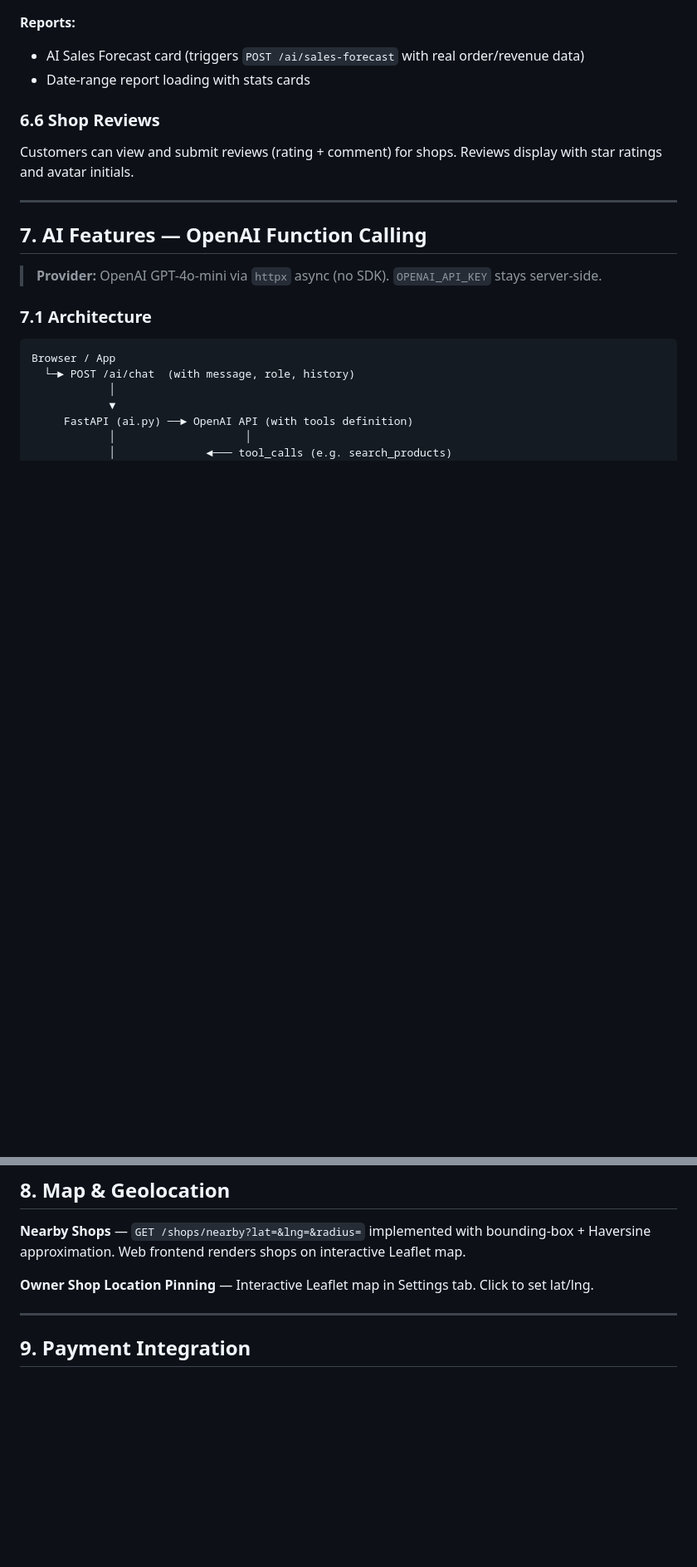
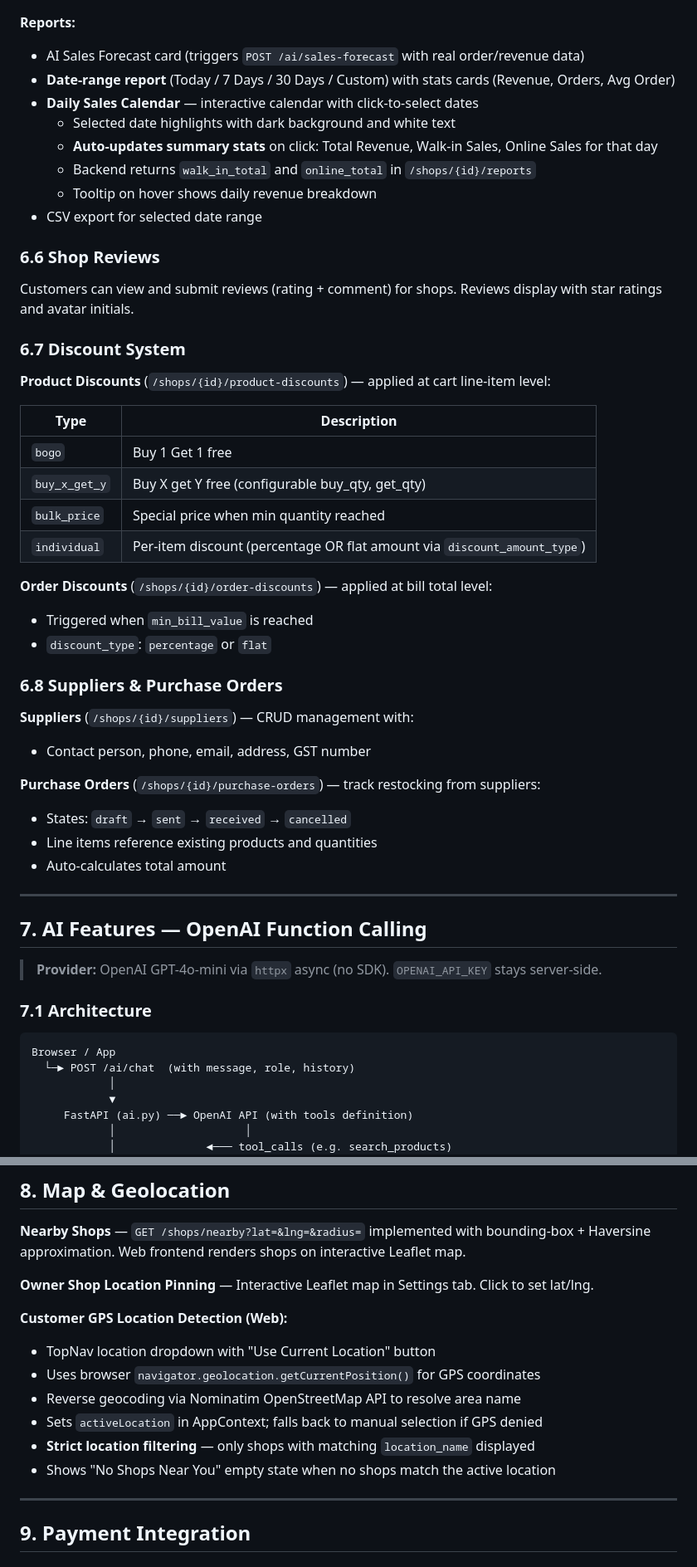
Before and after one commit to senamallas-pixel/hypermart, a Markdown page: Docs/PRD.md, 2 parts joined by grey strips. Shown at 83% size. Drawn GitHub-style; blank space fills up the shorter version.

```diff
--- a/Docs/PRD.md
+++ b/Docs/PRD.md
@@ -236,11 +248,42 @@ Six-tab interface: Overview · Products · Orders · Billing · Reports · Setti
 
 **Reports:**
 - AI Sales Forecast card (triggers `POST /ai/sales-forecast` with real order/revenue data)
-- Date-range report loading with stats cards
+- **Date-range report** (Today / 7 Days / 30 Days / Custom) with stats cards (Revenue, Orders, Avg Order)
+- **Daily Sales Calendar** — interactive calendar with click-to-select dates
+  - Selected date highlights with dark background and white text
+  - **Auto-updates summary stats** on click: Total Revenue, Walk-in Sales, Online Sales for that day
+  - Backend returns `walk_in_total` and `online_total` in `/shops/{id}/reports`
+  - Tooltip on hover shows daily revenue breakdown
+- CSV export for selected date range
 
 ### 6.6 Shop Reviews
 
 Customers can view and submit reviews (rating + comment) for shops. Reviews display with star ratings and avatar initials.
+
+### 6.7 Discount System
+
+**Product Discounts** (`/shops/{id}/product-discounts`) — applied at cart line-item level:
+
+| Type | Description |
+|------|-------------|
+| `bogo` | Buy 1 Get 1 free |
+| `buy_x_get_y` | Buy X get Y free (configurable buy_qty, get_qty) |
+| `bulk_price` | Special price when min quantity reached |
+| `individual` | Per-item discount (percentage OR flat amount via `discount_amount_type`) |
+
+**Order Discounts** (`/shops/{id}/order-discounts`) — applied at bill total level:
+- Triggered when `min_bill_value` is reached
+- `discount_type`: `percentage` or `flat`
+
+### 6.8 Suppliers & Purchase Orders
+
+**Suppliers** (`/shops/{id}/suppliers`) — CRUD management with:
+- Contact person, phone, email, address, GST number
+
+**Purchase Orders** (`/shops/{id}/purchase-orders`) — track restocking from suppliers:
+- States: `draft` → `sent` → `received` → `cancelled`
+- Line items reference existing products and quantities
+- Auto-calculates total amount
 
 ---
 
@@ -324,6 +367,14 @@ Chat widget shows context-aware suggestion chips:
 **Nearby Shops** — `GET /shops/nearby?lat=&lng=&radius=` implemented with bounding-box + Haversine approximation. Web frontend renders shops on interactive Leaflet map.
 
 **Owner Shop Location Pinning** — Interactive Leaflet map in Settings tab. Click to set lat/lng.
+
+**Customer GPS Location Detection (Web):**
+- TopNav location dropdown with "Use Current Location" button
+- Uses browser `navigator.geolocation.getCurrentPosition()` for GPS coordinates
+- Reverse geocoding via Nominatim OpenStreetMap API to resolve area name
+- Sets `activeLocation` in AppContext; falls back to manual selection if GPS denied
+- **Strict location filtering** — only shops with matching `location_name` displayed
+- Shows "No Shops Near You" empty state when no shops match the active location
 
 ---
 
```
Also changed, not shown: other parts of Docs/PRD.md (+69 -10 lines).
